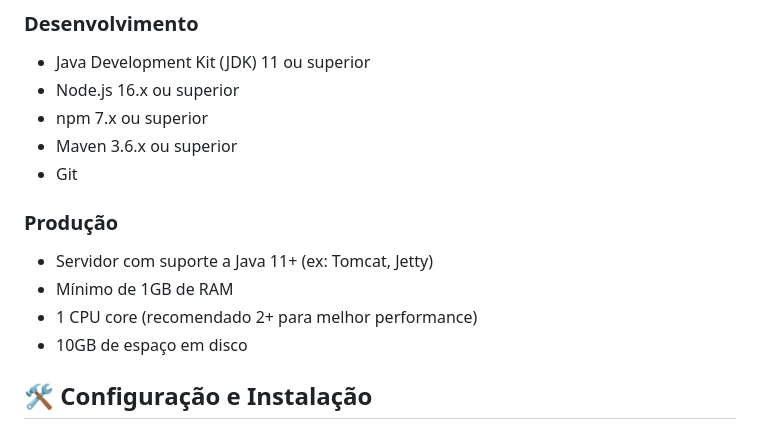
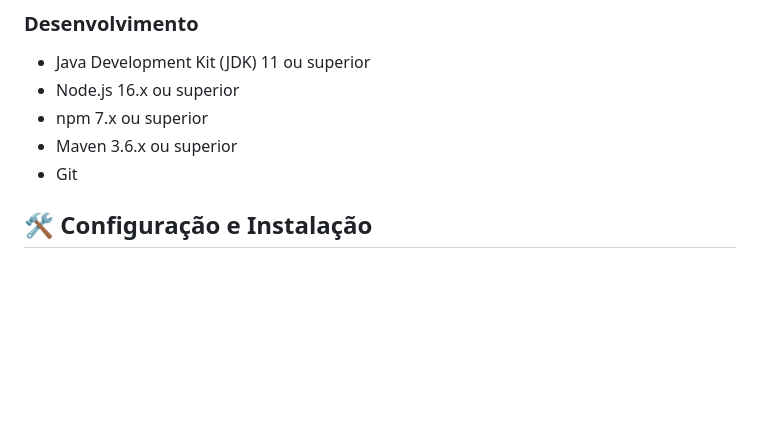
Before and after one commit to mathfrancisco/LiveChat-App, a Markdown page: README.md, the part around the change. Rendered like a GitHub page; blank space fills up the shorter version.

```diff
--- a/README.md
+++ b/README.md
@@ -72,12 +72,6 @@ O **LiveChat-App** é uma aplicação de chat em tempo real robusta e escalável
 - npm 7.x ou superior
 - Maven 3.6.x ou superior
 - Git
-
-### Produção
-- Servidor com suporte a Java 11+ (ex: Tomcat, Jetty)
-- Mínimo de 1GB de RAM
-- 1 CPU core (recomendado 2+ para melhor performance)
-- 10GB de espaço em disco
 
 ## 🛠 Configuração e Instalação
 
```
